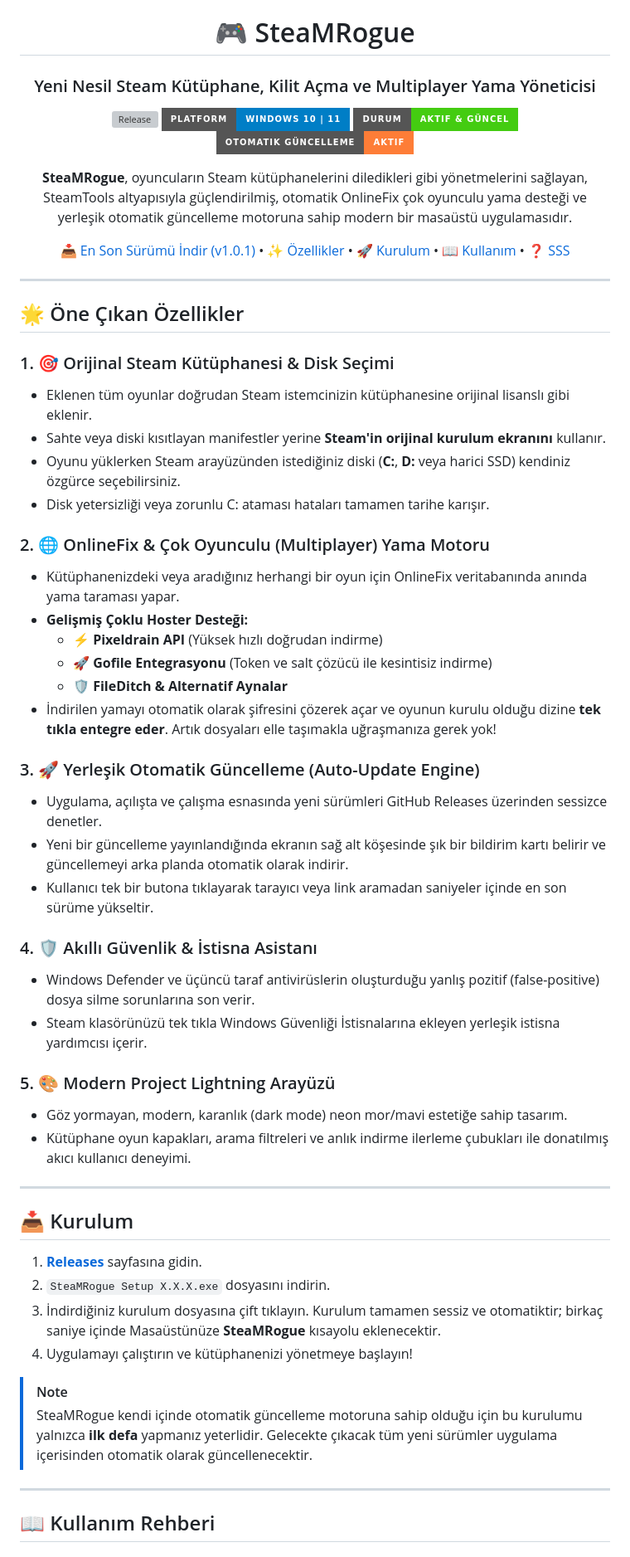
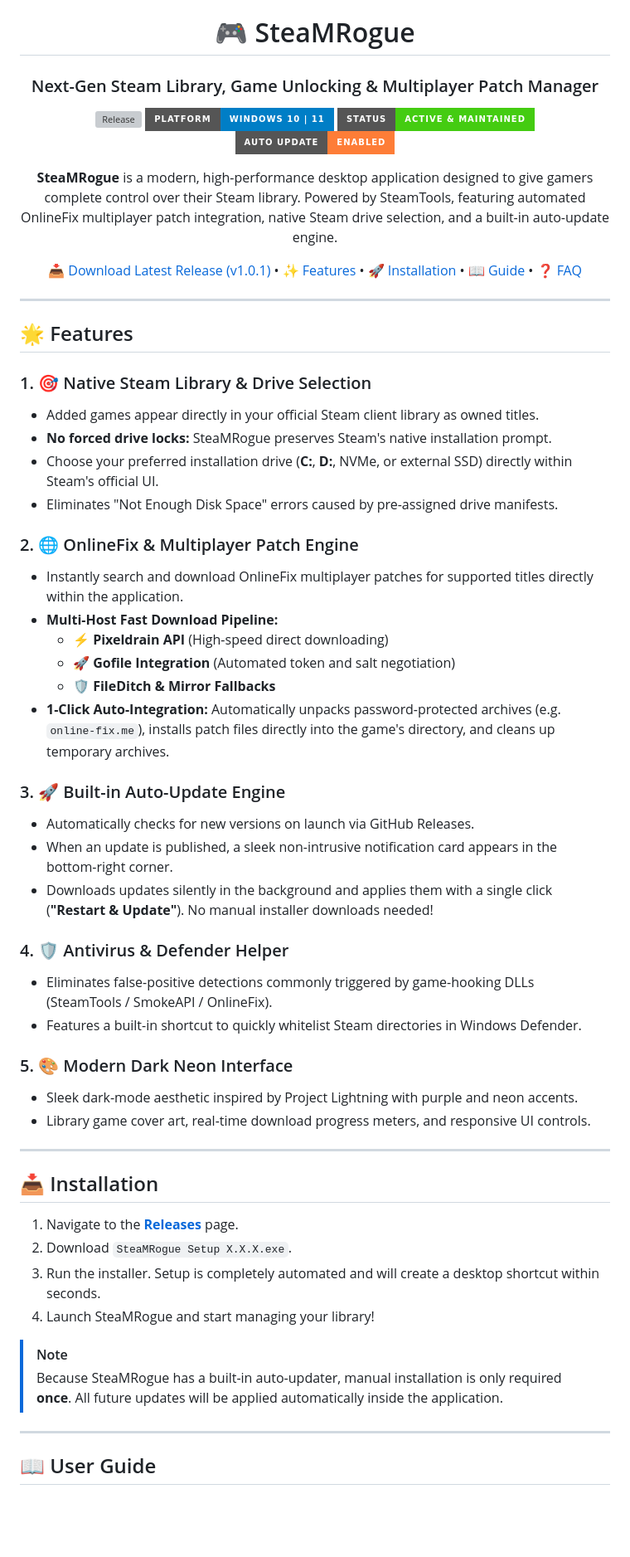
Before and after one commit to mythoscd/SteaMRogue, a Markdown page: README.md, the part around one of its changes. Shown at 83% size. Rendered like a GitHub page; badges without logos; blank space fills up the shorter version; grey boxes are pictures that could not be loaded.

Commit message:
docs: rewrite README.md in comprehensive English

```diff
--- a/README.md
+++ b/README.md
@@ -1,65 +1,65 @@
 <div align="center">
 
 # 🎮 SteaMRogue
-### Yeni Nesil Steam Kütüphane, Kilit Açma ve Multiplayer Yama Yöneticisi
+### Next-Gen Steam Library, Game Unlocking & Multiplayer Patch Manager
 
-[![Release](https://img.shields.io/github/v/release/mythoscd/SteaMRogue?style=for-the-badge&color=7c3aed&label=S%C3%BCr%C3%BCm)](https://github.com/mythoscd/SteaMRogue/releases)
+[![Release](https://img.shields.io/github/v/release/mythoscd/SteaMRogue?style=for-the-badge&color=7c3aed&label=Version)](https://github.com/mythoscd/SteaMRogue/releases)
 [![Platform](https://img.shields.io/badge/Platform-Windows%2010%20%7C%2011-blue?style=for-the-badge&logo=windows)](https://github.com/mythoscd/SteaMRogue/releases)
-[![License](https://img.shields.io/badge/Durum-Aktif%20%26%20G%C3%BCncel-brightgreen?style=for-the-badge)](https://github.com/mythoscd/SteaMRogue)
-[![Auto Update](https://img.shields.io/badge/Otomatik%20G%C3%BCncelleme-Aktif-orange?style=for-the-badge&logo=github)](https://github.com/mythoscd/SteaMRogue)
+[![Status](https://img.shields.io/badge/Status-Active%20%26%20Maintained-brightgreen?style=for-the-badge)](https://github.com/mythoscd/SteaMRogue)
+[![Auto Update](https://img.shields.io/badge/Auto%20Update-Enabled-orange?style=for-the-badge&logo=github)](https://github.com/mythoscd/SteaMRogue)
 
 <p align="center">
-  <b>SteaMRogue</b>, oyuncuların Steam kütüphanelerini diledikleri gibi yönetmelerini sağlayan, SteamTools altyapısıyla güçlendirilmiş, otomatik OnlineFix çok oyunculu yama desteği ve yerleşik otomatik güncelleme motoruna sahip modern bir masaüstü uygulamasıdır.
+  <b>SteaMRogue</b> is a modern, high-performance desktop application designed to give gamers complete control over their Steam library. Powered by SteamTools, featuring automated OnlineFix multiplayer patch integration, native Steam drive selection, and a built-in auto-update engine.
 </p>
 
-[📥 En Son Sürümü İndir (v1.0.1)](https://github.com/mythoscd/SteaMRogue/releases/latest) • [✨ Özellikler](#-öne-çıkan-özellikler) • [🚀 Kurulum](#-kurulum) • [📖 Kullanım](#-kullanım-rehberi) • [❓ SSS](#-sıkça-sorulan-sorular-sss)
+[📥 Download Latest Release (v1.0.1)](https://github.com/mythoscd/SteaMRogue/releases/latest) • [✨ Features](#-features) • [🚀 Installation](#-installation) • [📖 Guide](#-user-guide) • [❓ FAQ](#-frequently-asked-questions)
 
 ---
 
 </div>
 
-## 🌟 Öne Çıkan Özellikler
+## 🌟 Features
 
-### 1. 🎯 Orijinal Steam Kütüphanesi & Disk Seçimi
-* Eklenen tüm oyunlar doğrudan Steam istemcinizin kütüphanesine orijinal lisanslı gibi eklenir.
-* Sahte veya diski kısıtlayan manifestler yerine **Steam'in orijinal kurulum ekranını** kullanır.
-* Oyunu yüklerken Steam arayüzünden istediğiniz diski (**C:**, **D:** veya harici SSD) kendiniz özgürce seçebilirsiniz.
-* Disk yetersizliği veya zorunlu C: ataması hataları tamamen tarihe karışır.
+### 1. 🎯 Native Steam Library & Drive Selection
+* Added games appear directly in your official Steam client library as owned titles.
+* **No forced drive locks:** SteaMRogue preserves Steam's native installation prompt.
+* Choose your preferred installation drive (**C:**, **D:**, NVMe, or external SSD) directly within Steam's official UI.
+* Eliminates "Not Enough Disk Space" errors caused by pre-assigned drive manifests.
 
-### 2. 🌐 OnlineFix & Çok Oyunculu (Multiplayer) Yama Motoru
-* Kütüphanenizdeki veya aradığınız herhangi bir oyun için OnlineFix veritabanında anında yama taraması yapar.
-* **Gelişmiş Çoklu Hoster Desteği:**
-  * ⚡ **Pixeldrain API** (Yüksek hızlı doğrudan indirme)
-  * 🚀 **Gofile Entegrasyonu** (Token ve salt çözücü ile kesintisiz indirme)
-  * 🛡️ **FileDitch & Alternatif Aynalar**
-* İndirilen yamayı otomatik olarak şifresini çözerek açar ve oyunun kurulu olduğu dizine **tek tıkla entegre eder**. Artık dosyaları elle taşımakla uğraşmanıza gerek yok!
+### 2. 🌐 OnlineFix & Multiplayer Patch Engine
+* Instantly search and download OnlineFix multiplayer patches for supported titles directly within the application.
+* **Multi-Host Fast Download Pipeline:**
+  * ⚡ **Pixeldrain API** (High-speed direct downloading)
+  * 🚀 **Gofile Integration** (Automated token and salt negotiation)
+  * 🛡️ **FileDitch & Mirror Fallbacks**
+* **1-Click Auto-Integration:** Automatically unpacks password-protected archives (e.g. `online-fix.me`), installs patch files directly into the game's directory, and cleans up temporary archives.
 
-### 3. 🚀 Yerleşik Otomatik Güncelleme (Auto-Update Engine)
-* Uygulama, açılışta ve çalışma esnasında yeni sürümleri GitHub Releases üzerinden sessizce denetler.
-* Yeni bir güncelleme yayınlandığında ekranın sağ alt köşesinde şık bir bildirim kartı belirir ve güncellemeyi arka planda otomatik olarak indirir.
-* Kullanıcı tek bir butona tıklayarak tarayıcı veya link aramadan saniyeler içinde en son sürüme yükseltir.
+### 3. 🚀 Built-in Auto-Update Engine
+* Automatically checks for new versions on launch via GitHub Releases.
+* When an update is published, a sleek non-intrusive notification card appears in the bottom-right corner.
+* Downloads updates silently in the background and applies them with a single click (**"Restart & Update"**). No manual installer downloads needed!
 
-### 4. 🛡️ Akıllı Güvenlik & İstisna Asistanı
-* Windows Defender ve üçüncü taraf antivirüslerin oluşturduğu yanlış pozitif (false-positive) dosya silme sorunlarına son verir.
-* Steam klasörünüzü tek tıkla Windows Güvenliği İstisnalarına ekleyen yerleşik istisna yardımcısı içerir.
+### 4. 🛡️ Antivirus & Defender Helper
+* Eliminates false-positive detections commonly triggered by game-hooking DLLs (SteamTools / SmokeAPI / OnlineFix).
+* Features a built-in shortcut to quickly whitelist Steam directories in Windows Defender.
 
-### 5. 🎨 Modern Project Lightning Arayüzü
-* Göz yormayan, modern, karanlık (dark mode) neon mor/mavi estetiğe sahip tasarım.
-* Kütüphane oyun kapakları, arama filtreleri ve anlık indirme ilerleme çubukları ile donatılmış akıcı kullanıcı deneyimi.
+### 5. 🎨 Modern Dark Neon Interface
+* Sleek dark-mode aesthetic inspired by Project Lightning with purple and neon accents.
+* Library game cover art, real-time download progress meters, and responsive UI controls.
 
 ---
 
-## 📥 Kurulum
+## 📥 Installation
 
-1. **[Releases](https://github.com/mythoscd/SteaMRogue/releases/latest)** sayfasına gidin.
-2. `SteaMRogue Setup X.X.X.exe` dosyasını indirin.
-3. İndirdiğiniz kurulum dosyasına çift tıklayın. Kurulum tamamen sessiz ve otomatiktir; birkaç saniye içinde Masaüstünüze **SteaMRogue** kısayolu eklenecektir.
-4. Uygulamayı çalıştırın ve kütüphanenizi yönetmeye başlayın!
+1. Navigate to the **[Releases](https://github.com/mythoscd/SteaMRogue/releases/latest)** page.
+2. Download `SteaMRogue Setup X.X.X.exe`.
+3. Run the installer. Setup is completely automated and will create a desktop shortcut within seconds.
+4. Launch SteaMRogue and start managing your library!
 
 > [!NOTE]
-> SteaMRogue kendi içinde otomatik güncelleme motoruna sahip olduğu için bu kurulumu yalnızca **ilk defa** yapmanız yeterlidir. Gelecekte çıkacak tüm yeni sürümler uygulama içerisinden otomatik olarak güncellenecektir.
+> Because SteaMRogue has a built-in auto-updater, manual installation is only required **once**. All future updates will be applied automatically inside the application.
 
 ---
 
-## 📖 Kullanım Rehberi
+## 📖 User Guide
 
```
Also changed, not shown: other parts of README.md (+30 -30 lines).
